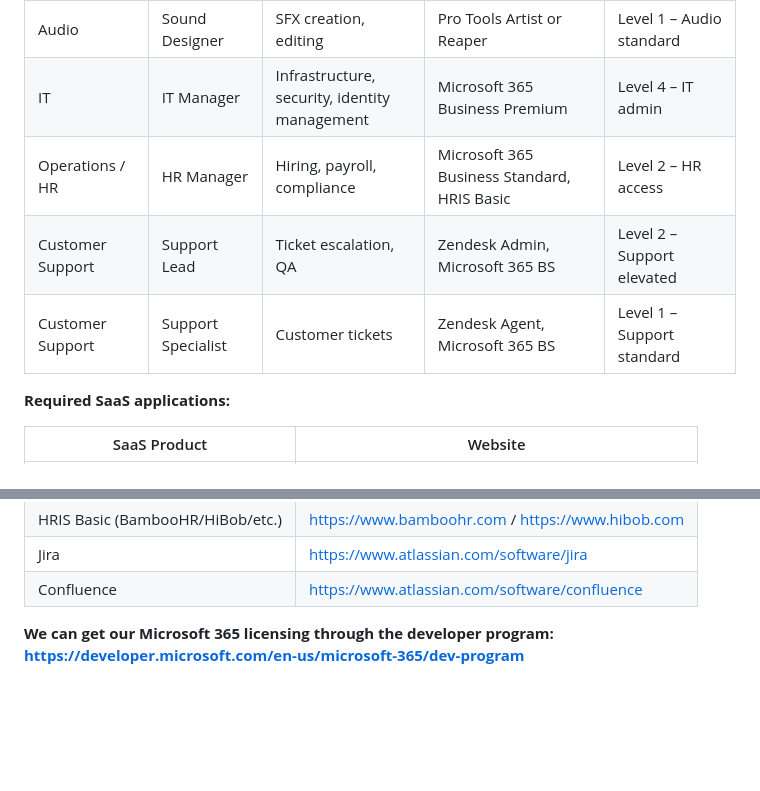
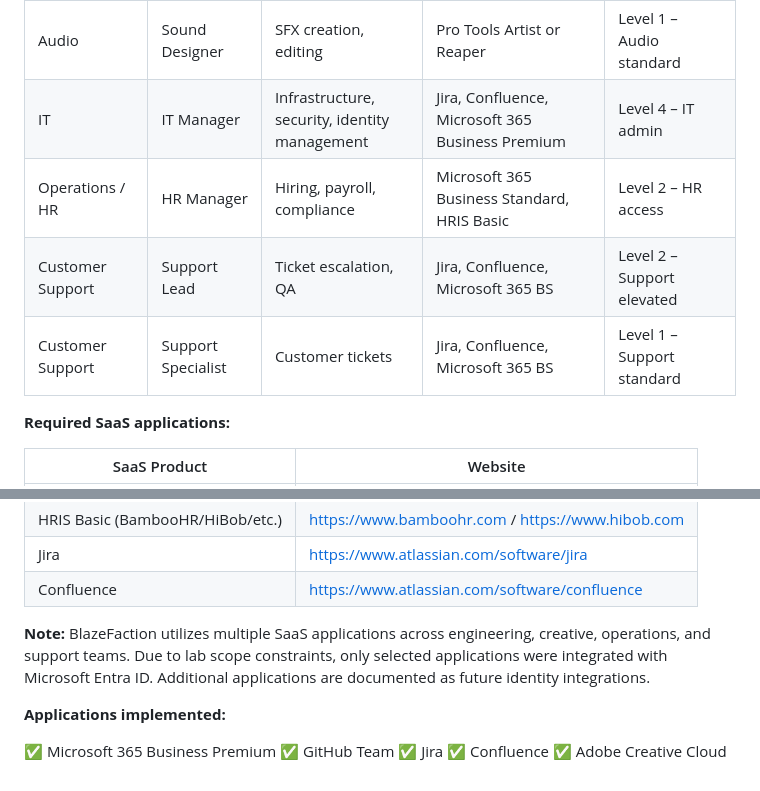
Before and after one commit to JonathanGribe/EntraID_projects, a Markdown page: entra_project_1/02_entra_project_1_Scenario.md, 2 parts joined by grey strips. Rendered like a GitHub page; blank space fills up the shorter version.

```diff
--- a/entra_project_1/02_entra_project_1_Scenario.md
+++ b/entra_project_1/02_entra_project_1_Scenario.md
@@ -46,10 +46,10 @@ graph TD
 | Design               | UX/UI Designer            | Interface design, prototyping                               | Figma Professional, Microsoft 365 BS          | Level 2 – Design access |
 | Audio                | Audio Lead                | Audio direction, mixing                                     | Pro Tools Studio or Reaper, Microsoft 365 BS  | Level 2 – Audio elevated |
 | Audio                | Sound Designer            | SFX creation, editing                                       | Pro Tools Artist or Reaper                    | Level 1 – Audio standard |
-| IT                   | IT Manager                | Infrastructure, security, identity management               | Microsoft 365 Business Premium                | Level 4 – IT admin |
+| IT                   | IT Manager                | Infrastructure, security, identity management               | Jira, Confluence, Microsoft 365 Business Premium                | Level 4 – IT admin |
 | Operations / HR      | HR Manager                | Hiring, payroll, compliance                                 | Microsoft 365 Business Standard, HRIS Basic   | Level 2 – HR access |
-| Customer Support     | Support Lead              | Ticket escalation, QA                                       | Zendesk Admin, Microsoft 365 BS               | Level 2 – Support elevated |
-| Customer Support     | Support Specialist        | Customer tickets                                            | Zendesk Agent, Microsoft 365 BS               | Level 1 – Support standard |
+| Customer Support     | Support Lead              | Ticket escalation, QA                                       | Jira, Confluence, Microsoft 365 BS               | Level 2 – Support elevated |
+| Customer Support     | Support Specialist        | Customer tickets                                            | Jira, Confluence, Microsoft 365 BS               | Level 1 – Support standard |
 
 
 **Required SaaS applications:**
@@ -73,5 +73,12 @@ graph TD
 | Confluence                     | https://www.atlassian.com/software/confluence |
 
 
+**Note:** BlazeFaction utilizes multiple SaaS applications across engineering, creative, operations, and support teams. Due to lab scope constraints, only selected applications were integrated with Microsoft Entra ID. Additional applications are documented as future identity integrations.
 
-**We can get our Microsoft 365 licensing through the developer program: https://developer.microsoft.com/en-us/microsoft-365/dev-program**
+**Applications implemented:**
+
+✅ Microsoft 365 Business Premium
+✅ GitHub Team
+✅ Jira
+✅ Confluence
+✅ Adobe Creative Cloud
```
